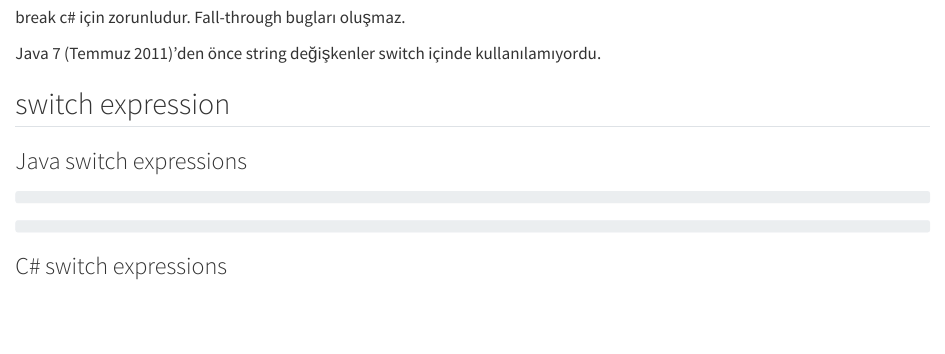
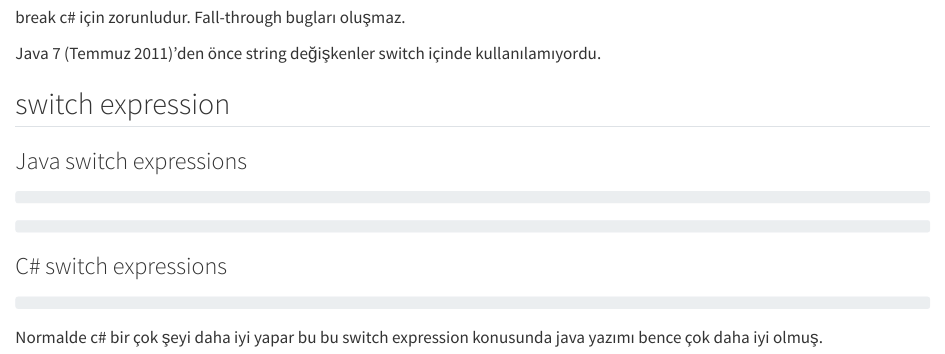
Before and after one commit to ati-ozgur/course-programming-languages, a Quarto document (course-content/conditional-statements.qmd): the page in a window 1100 px wide, from 250 px down. Rendered offline with R 4.5, knitr and Pandoc in place of Quarto, with nearby package versions.

Commit message:
note added

````diff
--- a/course-content/conditional-statements.qmd
+++ b/course-content/conditional-statements.qmd
@@ -32,3 +32,5 @@
 
 ```{.cs include="../course-content/examples/switch_expressions1.cs" }
 ```
+
+Normalde c# bir çok şeyi daha iyi yapar bu bu switch expression konusunda java yazımı bence çok daha iyi olmuş.
````
